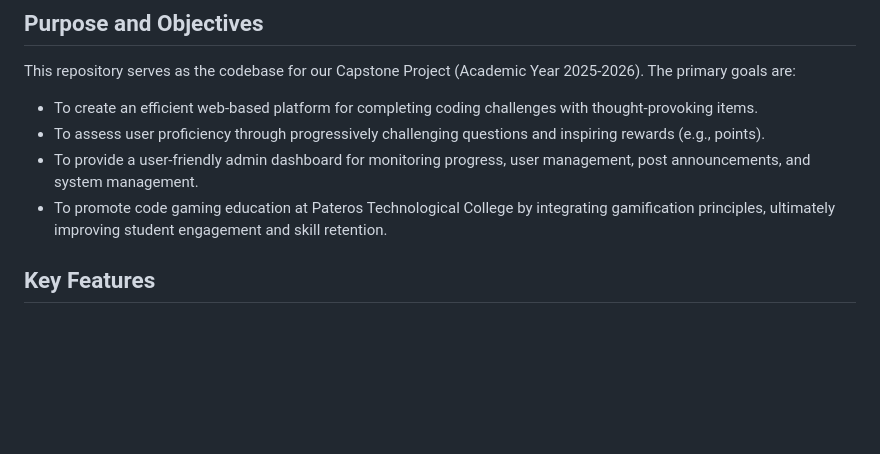
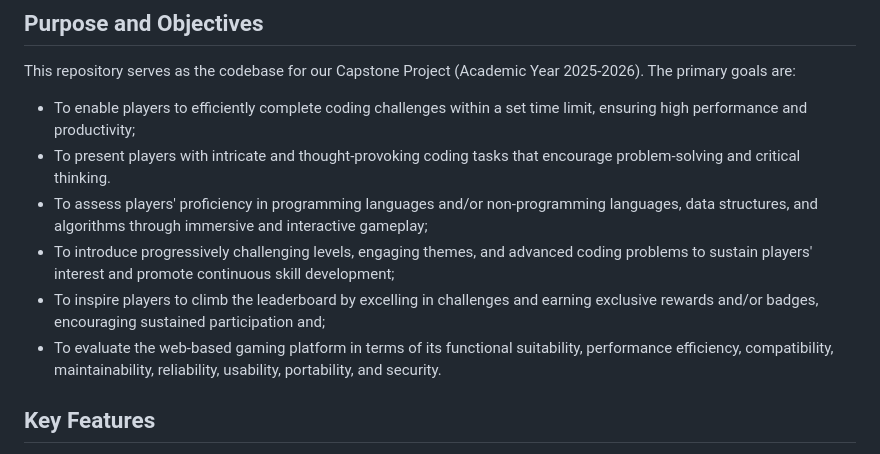
Before and after one commit to Areyzxc/CG-Game-Development, a Markdown page: README.md, the part around the change. Drawn GitHub-style; blank space fills up the shorter version.

```diff
--- a/README.md
+++ b/README.md
@@ -13,10 +13,12 @@ The system was evaluated using the ISO/IEC 25010 quality model, with an emphasis
 ## Purpose and Objectives
 
 This repository serves as the codebase for our Capstone Project (Academic Year 2025-2026). The primary goals are:
-- To create an efficient web-based platform for completing coding challenges with thought-provoking items.
-- To assess user proficiency through progressively challenging questions and inspiring rewards (e.g., points).
-- To provide a user-friendly admin dashboard for monitoring progress, user management, post announcements, and system management.
-- To promote code gaming education at Pateros Technological College by integrating gamification principles, ultimately improving student engagement and skill retention.
+- To enable players to efficiently complete coding challenges within a set time limit, ensuring high performance and productivity;
+- To present players with intricate and thought-provoking coding tasks that encourage problem-solving and critical thinking.
+- To assess players' proficiency in programming languages and/or non-programming languages, data structures, and algorithms through immersive and interactive gameplay;
+- To introduce progressively challenging levels, engaging themes, and advanced coding problems to sustain players' interest and promote continuous skill development;
+- To inspire players to climb the leaderboard by excelling in challenges and earning exclusive rewards and/or badges, encouraging sustained participation and;
+- To evaluate the web-based gaming platform in terms of its functional suitability, performance efficiency, compatibility, maintainability, reliability, usability, portability, and security.
 
 ## Key Features
 
```
